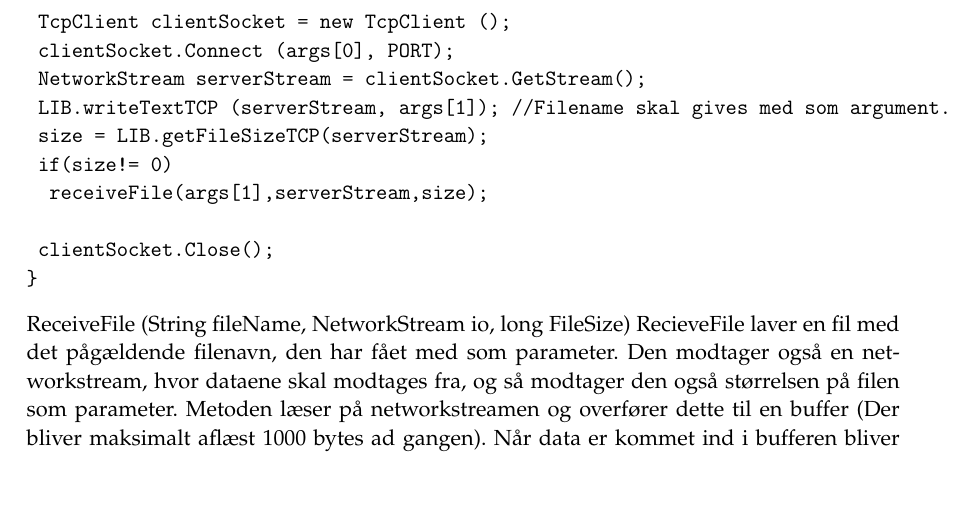
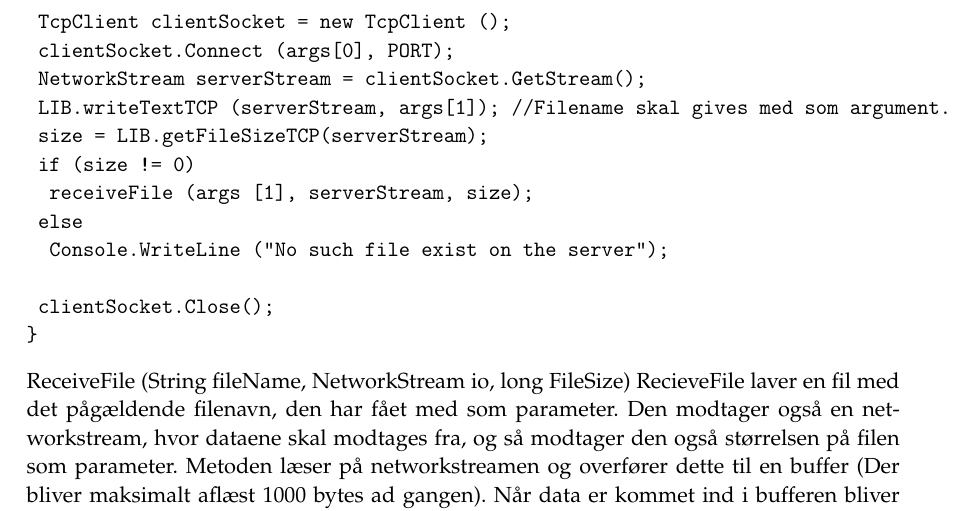
Before and after one commit to SimonThrane/IKN, a LaTeX thesis (Latex/master.tex, which reads Latex/subsections/Fileclient.tex): part of page 5 of 8, cut so that both start at the same text, the shorter picture padded with empty space. Compiled offline with pdfLaTeX.

Commit message:
Opdateret kode i latex

```diff
--- a/Latex/subsections/Fileclient.tex
+++ b/Latex/subsections/Fileclient.tex
@@ -13,8 +13,10 @@ private file_client (string[] args)
 	NetworkStream serverStream = clientSocket.GetStream();
 	LIB.writeTextTCP (serverStream, args[1]); //Filename skal gives med som argument.
 	size = LIB.getFileSizeTCP(serverStream);
-	if(size!= 0)
-		receiveFile(args[1],serverStream,size);
+	if (size != 0)
+		receiveFile (args [1], serverStream, size);
+	else
+		Console.WriteLine ("No such file exist on the server");
 
 	clientSocket.Close();
 }
```
Also changed, not shown: Latex/master.pdf, Latex/sections/Udviklingsforloeb.tex (line endings or trailing spaces), 3 other files.
